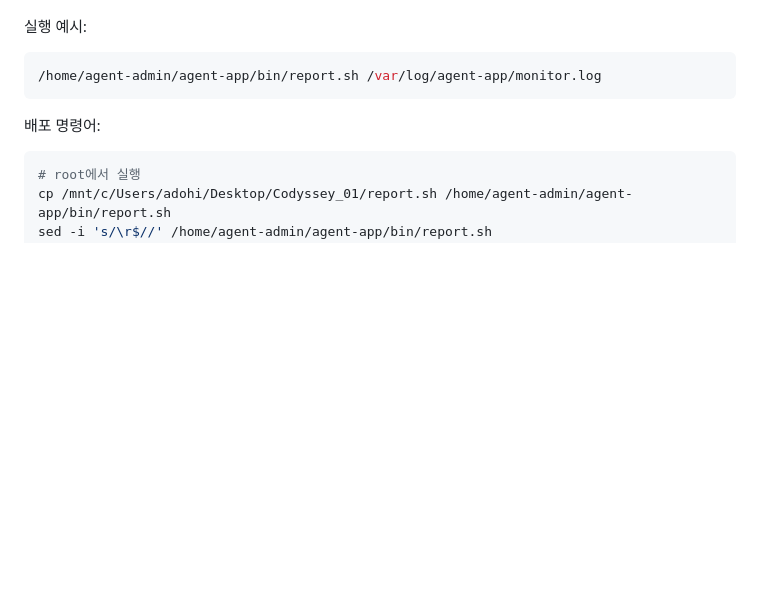
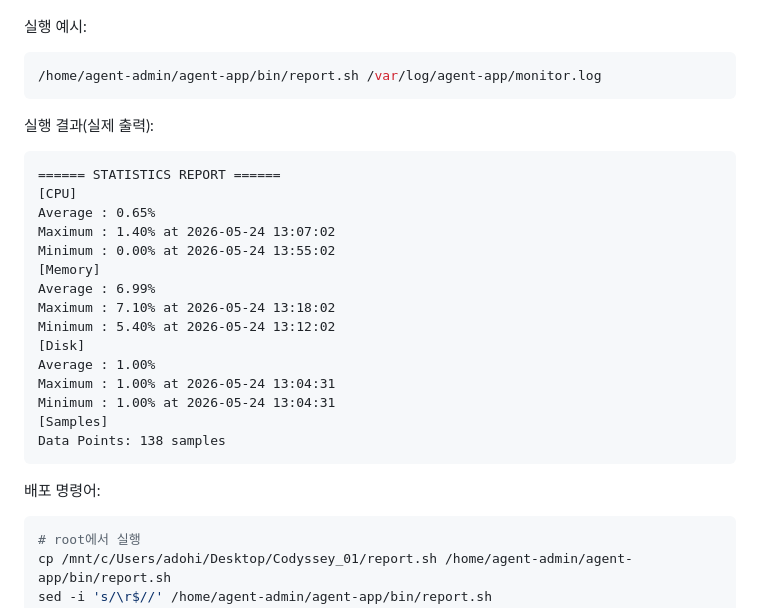
Before and after one commit to ADOHI/Codyssey_01, a Markdown page: README.md, the part around the change. Drawn GitHub-style; blank space fills up the shorter version.

Commit message:
Add report.sh execution output evidence to README
Document the actual report.sh console output under F-1 so reviewers can verify the statistics command result format and sample values directly from the repository.

Co-authored-by: Cursor <cursoragent@cursor.com>

````diff
--- a/README.md
+++ b/README.md
@@ -465,6 +465,26 @@ AFTER:
 /home/agent-admin/agent-app/bin/report.sh /var/log/agent-app/monitor.log
 ```
 
+실행 결과(실제 출력):
+
+```text
+====== STATISTICS REPORT ======
+[CPU]
+Average : 0.65%
+Maximum : 1.40% at 2026-05-24 13:07:02
+Minimum : 0.00% at 2026-05-24 13:55:02
+[Memory]
+Average : 6.99%
+Maximum : 7.10% at 2026-05-24 13:18:02
+Minimum : 5.40% at 2026-05-24 13:12:02
+[Disk]
+Average : 1.00%
+Maximum : 1.00% at 2026-05-24 13:04:31
+Minimum : 1.00% at 2026-05-24 13:04:31
+[Samples]
+Data Points: 138 samples
+```
+
 배포 명령어:
 
 ```bash
````
